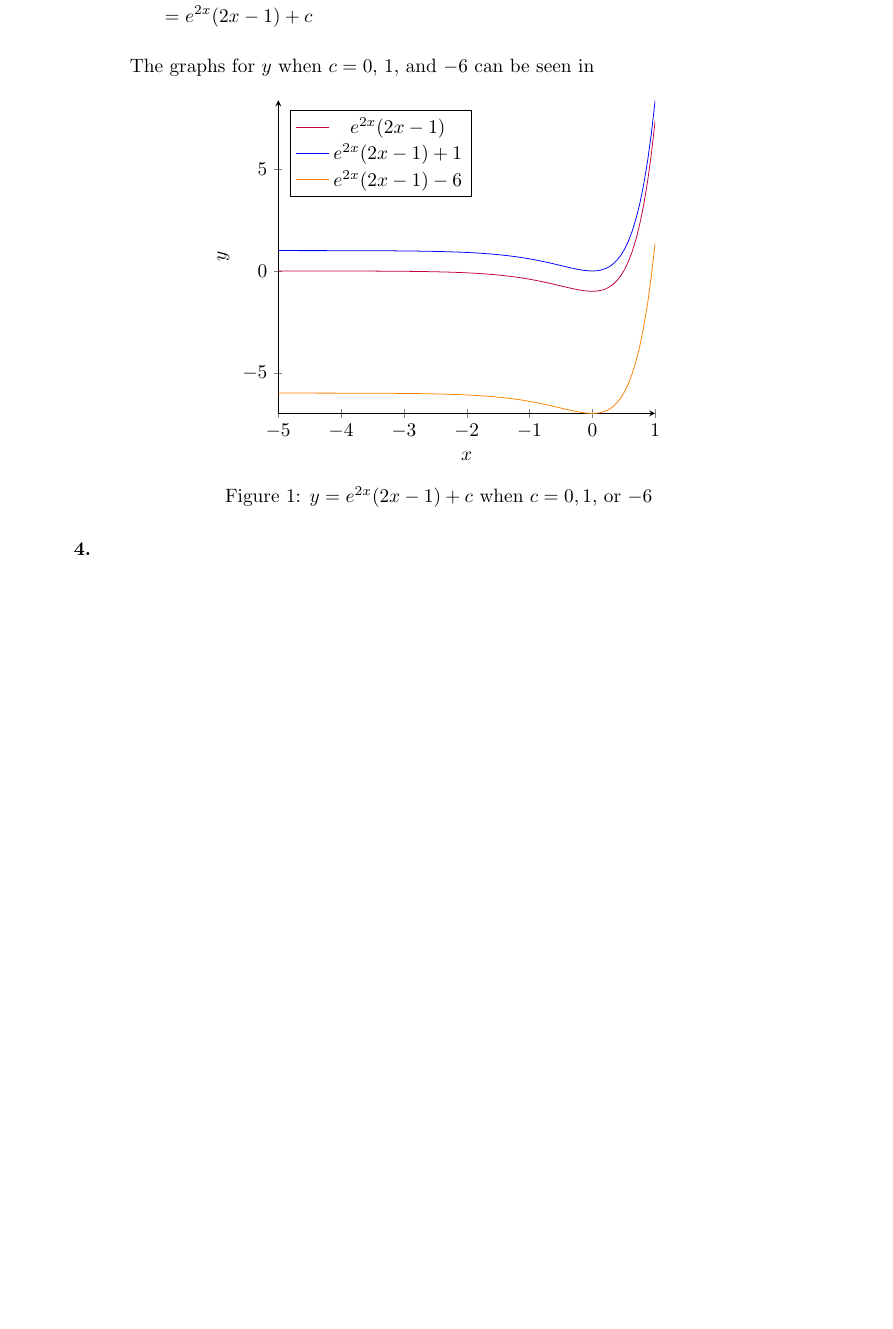
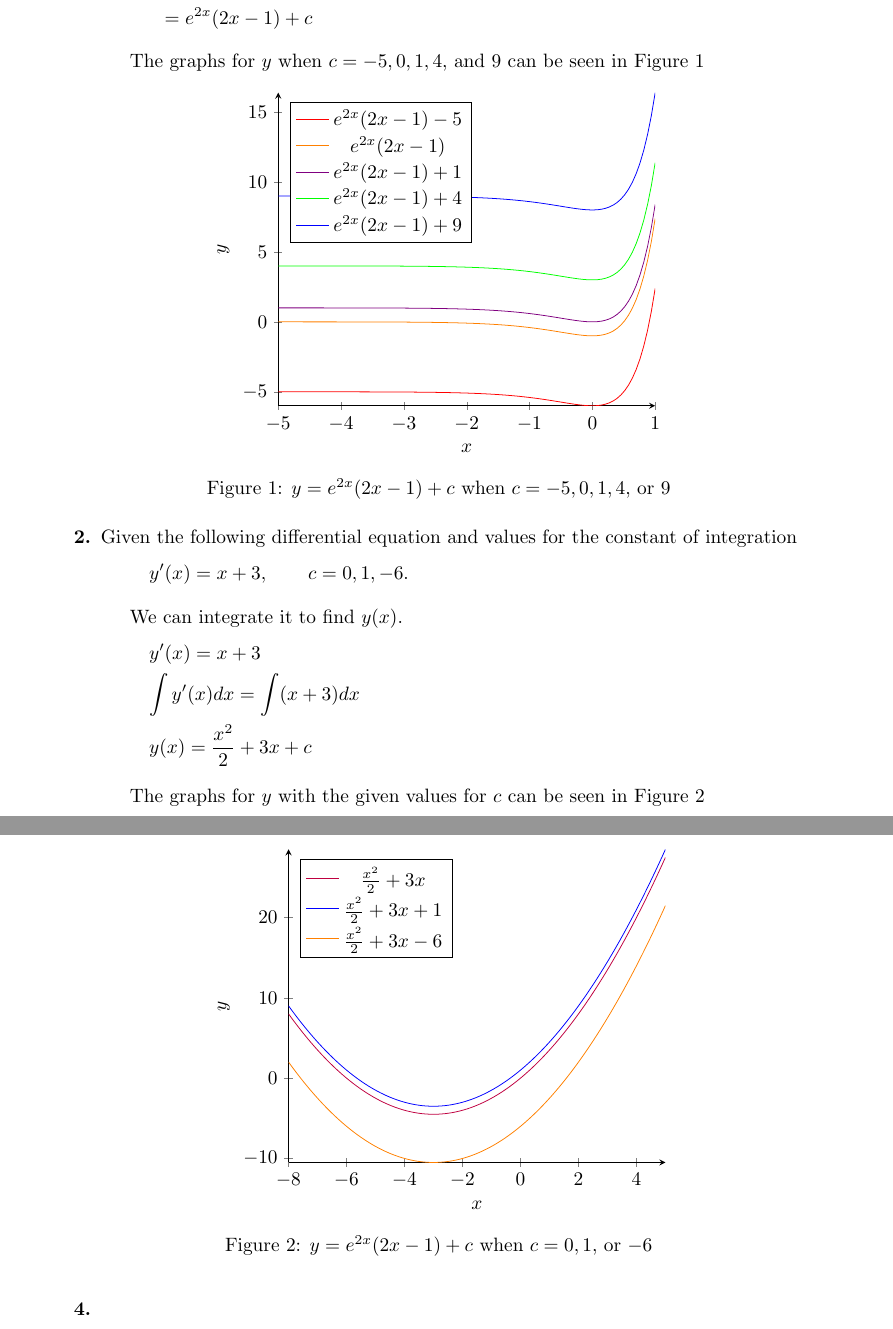
Before and after one commit to abrahammurciano/diff-eq, a LaTeX document (Differential-Equations.tex, which reads Chapters-1-and-2.tex, Chapters-1-and-2/Question-B.tex): part of page 3 of 3 before the commit and two parts of pages 3 and 4 of 6 after it, the two joined at a grey line, cut so that both start at the same text, the shorter picture padded with empty space. Compiled offline with pdfLaTeX.

Commit message:
added skeleton

```diff
--- a/Chapters-1-and-2.tex
+++ b/Chapters-1-and-2.tex
@@ -79,48 +20,16 @@
-					y & = 4 \left(\frac{1}{2}xe^{2x} - \frac{1}{2} \left(\frac{1}{2} e^{2x}\right)\right) + c = 2xe^{2x} - e^{2x} + c \\
-					  & = e^{2x} (2x-1) + c
-				\end{align*}
+	\item
+		\input{Chapters-1-and-2/Question-F}
 
-				The graphs for \(y\) when \(c = 0\), \(1\), and \(-6\) can be seen in
+	\item
+		\input{Chapters-1-and-2/Question-G}
 
-				\begin{figure}[htb]
-					\centering
-					\begin{tikzpicture}
-						\begin{axis}[
-								legend pos=north west,
-								axis lines = left,
-								xlabel = \(x\),
-								ylabel = \(y\),
-							]
-							\addplot [
-								domain=-5:1,
-								samples=100,
-								color=purple,
-							]
-							{e^(2*x) * (2*x-1)};
-							\addlegendentry{\(e^{2x} (2x-1)\)}
-							\addplot [
-								domain=-5:1,
-								samples=100,
-								color=blue,
-							]
-							{(e^(2*x) * (2*x-1)) + 1};
-							\addlegendentry{\(e^{2x} (2x-1) + 1\)}
+	\item
+		\input{Chapters-1-and-2/Question-H}
 
-							\addplot [
-								domain=-5:1,
-								samples=100,
-								color=orange,
-							]
-							{(e^(2*x) * (2*x-1)) - 6};
-							\addlegendentry{\(e^{2x} (2x-1) - 6\)}
+	\item
+		\input{Chapters-1-and-2/Question-I}
 
-						\end{axis}
-					\end{tikzpicture}
-					\caption{\(y = e^{2x} (2x-1) + c\) when \(c = 0, 1,\) or \(-6\)}
-					\label{qb2}
-				\end{figure}
+	\item
+		\input{Chapters-1-and-2/Question-J}
 
-
-			\item[\textbf{4.}]
-		\end{enumerate}
 \end{enumerate}
--- /dev/null
+++ b/Chapters-1-and-2/Question-B.tex
@@ -0,0 +28,114 @@
+			y & = 4 \left(\frac{1}{2}xe^{2x} - \frac{1}{2} \left(\frac{1}{2} e^{2x}\right)\right) + c = 2xe^{2x} - e^{2x} + c \\
+			  & = e^{2x} (2x-1) + c
+		\end{align*}
+
+		The graphs for \(y\) when \(c = -5, 0, 1, 4,\) and \(9\) can be seen in Figure \ref{q1b1}
+
+		\begin{figure}[htb]
+			\centering
+			\begin{tikzpicture}
+				\begin{axis}[
+						legend pos=north west,
+						axis lines = left,
+						xlabel = \(x\),
+						ylabel = \(y\),
+					]
+
+					\addplot [
+						domain=-5:1,
+						samples=100,
+						color=red,
+					]
+					{e^(2*x) * (2*x-1) - 5};
+					\addlegendentry{\(e^{2x} (2x-1) - 5\)}
+
+					\addplot [
+						domain=-5:1,
+						samples=100,
+						color=orange,
+					]
+					{e^(2*x) * (2*x-1)};
+					\addlegendentry{\(e^{2x} (2x-1)\)}
+
+					\addplot [
+						domain=-5:1,
+						samples=100,
+						color=violet,
+					]
+					{(e^(2*x) * (2*x-1)) + 1};
+					\addlegendentry{\(e^{2x} (2x-1) + 1\)}
+
+					\addplot [
+						domain=-5:1,
+						samples=100,
+						color=green,
+					]
+					{(e^(2*x) * (2*x-1)) + 4};
+					\addlegendentry{\(e^{2x} (2x-1) + 4\)}
+
+					\addplot [
+						domain=-5:1,
+						samples=100,
+						color=blue,
+					]
+					{(e^(2*x) * (2*x-1)) + 9};
+					\addlegendentry{\(e^{2x} (2x-1) + 9\)}
+
+				\end{axis}
+			\end{tikzpicture}
+			\caption{\(y = e^{2x} (2x-1) + c\) when \(c = -5, 0, 1, 4,\) or \(9\)}
+			\label{q1b1}
+		\end{figure}
+
+	\item[\textbf{2.}] % Yonah Laurence
+		Given the following differential equation and values for the constant of integration
+		\[y'(x) = x + 3, \qquad c= 0, 1, -6.\]
+
+		We can integrate it to find \(y(x)\).
+		\begin{gather*}
+			y'(x) = x + 3\\
+			\int y'(x) dx = \int (x + 3) dx\\
+			y(x) = \frac{x^2}{2} + 3x + c
+		\end{gather*}
+
+		The graphs for \(y\) with the given values for \(c\) can be seen in Figure \ref{q1b2}
+
+		\begin{figure}[htb]
+			\centering
+			\begin{tikzpicture}
+				\begin{axis}[
+						legend pos=north west,
+						axis lines = left,
+						xlabel = \(x\),
+						ylabel = {\(y\)},
+					]
+					\addplot [
+						domain=-8:5,
+						samples=100,
+						color=purple,
+					]
+					{0.5 * x^2 + 3*x};
+					\addlegendentry{\(\frac{x^2}{2} + 3x\)}
+					\addplot [
+						domain=-8:5,
+						samples=100,
+						color=blue,
+					]
+					{0.5 * x^2 + 3*x + 1};
+					\addlegendentry{\(\frac{x^2}{2} + 3x + 1\)}
+					\addplot [
+						domain=-8:5,
+						samples=100,
+						color=orange,
+					]
+					{0.5 * x^2 + 3*x - 6};
+					\addlegendentry{$\frac{x^2}{2} + 3x - 6$}
+				\end{axis}
+			\end{tikzpicture}
+			\caption{\(y = e^{2x} (2x-1) + c\) when \(c = 0, 1,\) or \(-6\)}
+			\label{q1b2}
+		\end{figure}
+
+
+	\item[\textbf{4.}] % Yonah Laurence
+\end{enumerate}
```
Also changed, not shown: Chapters-1-and-2/Question-A.tex (added, +50 -0 lines), Chapters-1-and-2/Question-C.tex (added, +10 -0 lines), Chapters-1-and-2/Question-D.tex (added, +13 -0 lines), Chapters-1-and-2/Question-E.tex (added, +16 -0 lines), Chapters-1-and-2/Question-F.tex (added, +16 -0 lines), Chapters-1-and-2/Question-G.tex (added, +13 -0 lines), Chapters-1-and-2/Question-H.tex (added, +10 -0 lines), Chapters-1-and-2/Question-I.tex (added, +7 -0 lines), Chapters-1-and-2/Question-J.tex (added, +7 -0 lines), Chapters-5-and-7.tex (added, +42 -0 lines), Differential-Equations.tex (+2 -0 lines), Differential-Equations.pdf, Chapters-1-and-2.tex (75 more changed lines), Chapters-1-and-2/Question-B.tex (27 more changed lines).
